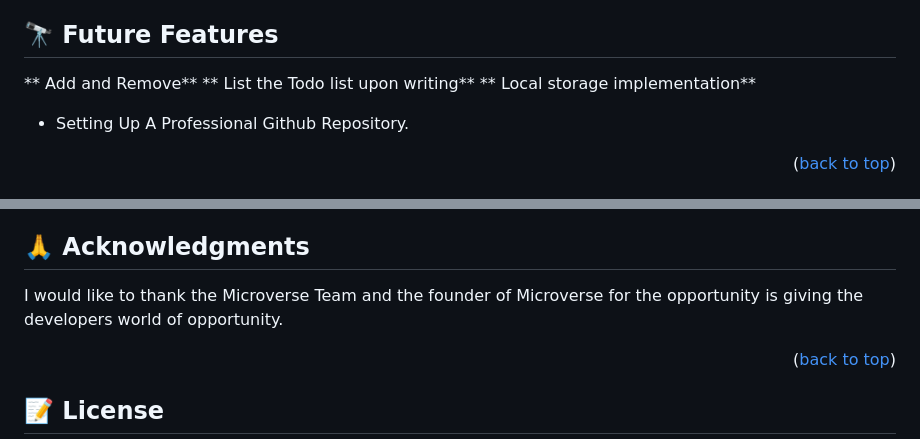
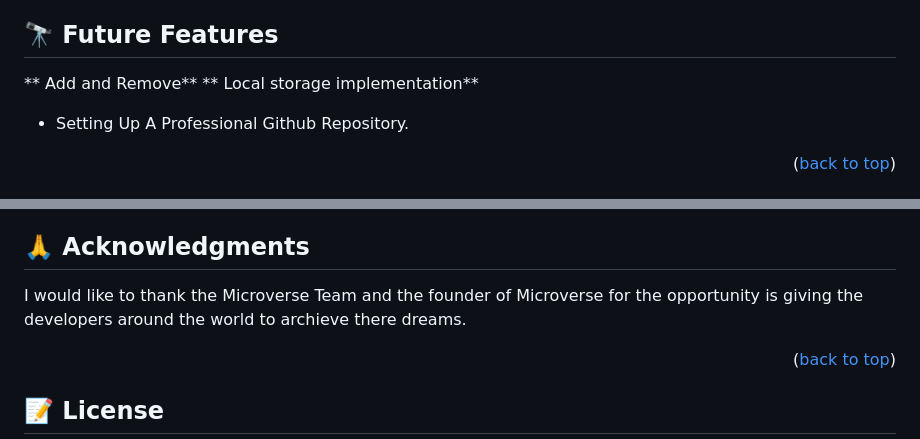
Before and after one commit to richie1988/https---github.com-richie1988-Todo-List-Mtwo, a Markdown page: README.md, 2 parts joined by grey strips. Rendered like a GitHub page.

```diff
--- a/README.md
+++ b/README.md
@@ -111,7 +111,6 @@ Run it in your local server
 
 ## 🔭 Future Features <a name="future-features">
 ** Add and Remove**
-** List the Todo list upon writing**
 ** Local storage implementation**
 </a>
 
@@ -144,7 +143,7 @@ If you like this project, give it a star .
 
 ## 🙏 Acknowledgments <a name="acknowledgements"></a>
 
-I would like to thank the Microverse Team and the founder of Microverse for the opportunity is giving the developers world of opportunity.
+I would like to thank the Microverse Team and the founder of Microverse for the opportunity is giving the developers around the world to archieve there dreams.
 
 
 <p align="right">(<a href="#readme-top">back to top</a>)</p>
```
